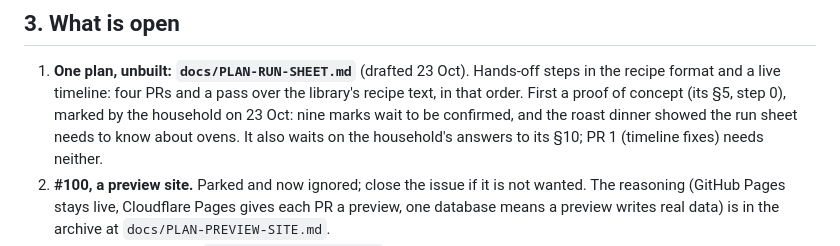
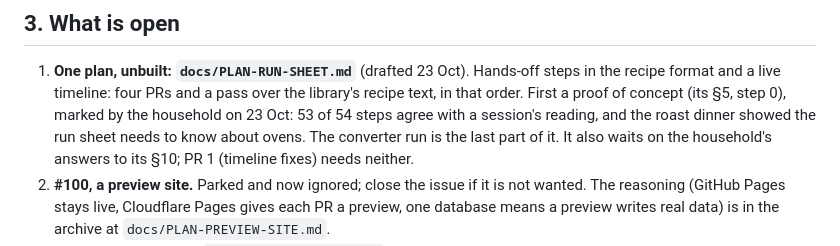
Before and after one commit to crispy-lettuce/RecipeFlowKeeper, a Markdown page: docs/STATUS.md, the part around the change. Drawn GitHub-style.

```diff
--- a/docs/STATUS.md
+++ b/docs/STATUS.md
@@ -46,7 +46,8 @@ the Modernist style, + OTHER on the Planner, the converter reminder, the version
 
 1. **One plan, unbuilt: `docs/PLAN-RUN-SHEET.md`** (drafted 23 Oct). Hands-off steps in the recipe format and a live timeline:
    four PRs and a pass over the library's recipe text, in that order. First a proof of concept (its §5, step 0), marked by the
-   household on 23 Oct: nine marks wait to be confirmed, and the roast dinner showed the run sheet needs to know about ovens. It also waits on the household's
+   household on 23 Oct: 53 of 54 steps agree with a session's reading, and the roast dinner showed the run sheet needs to know
+   about ovens. The converter run is the last part of it. It also waits on the household's
    answers to its §10; PR 1 (timeline fixes) needs neither.
 2. **#100, a preview site.** Parked and now ignored; close the issue if it is not wanted. The reasoning (GitHub Pages stays live,
    Cloudflare Pages gives each PR a preview, one database means a preview writes real data) is in the archive at
```
Also changed, not shown: docs/PLAN-RUN-SHEET.md (+30 -20 lines).
